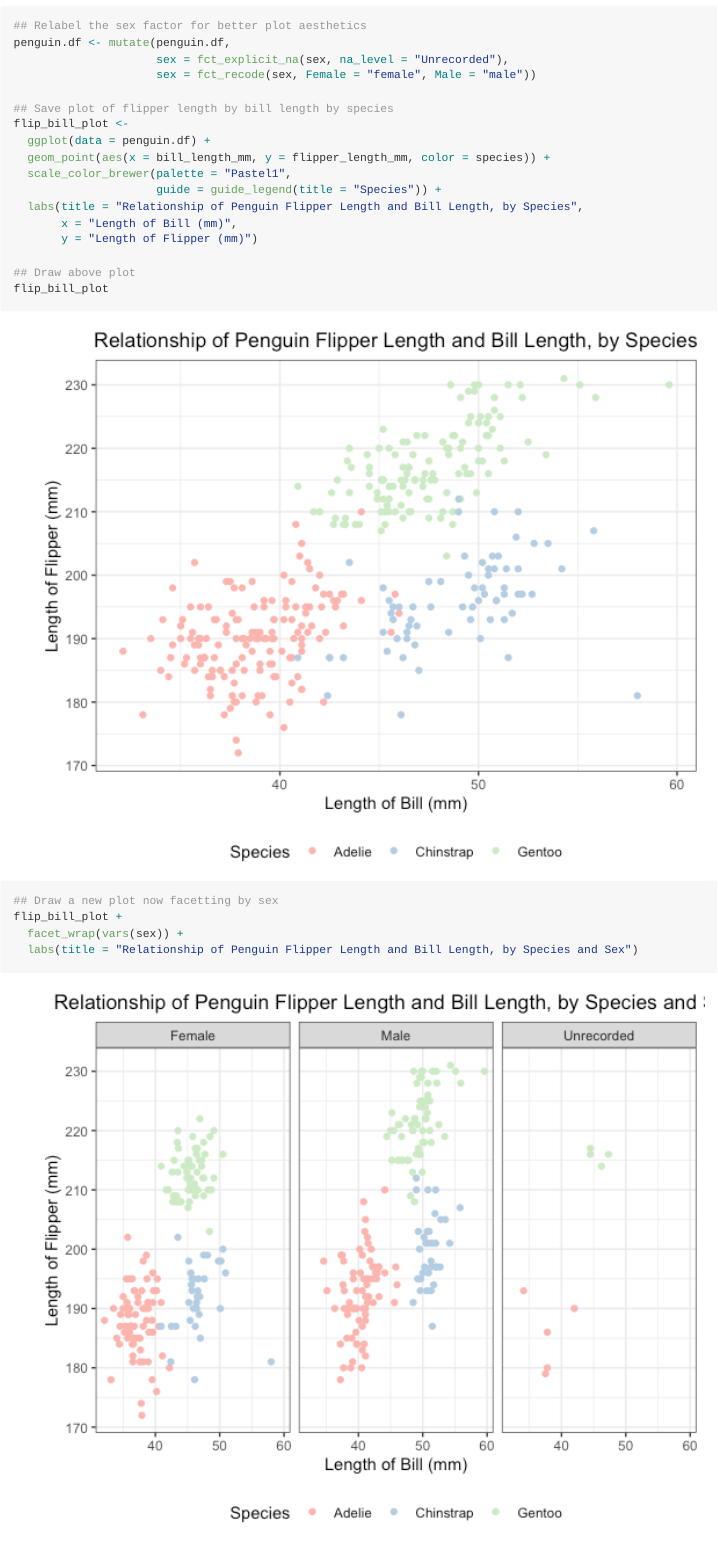
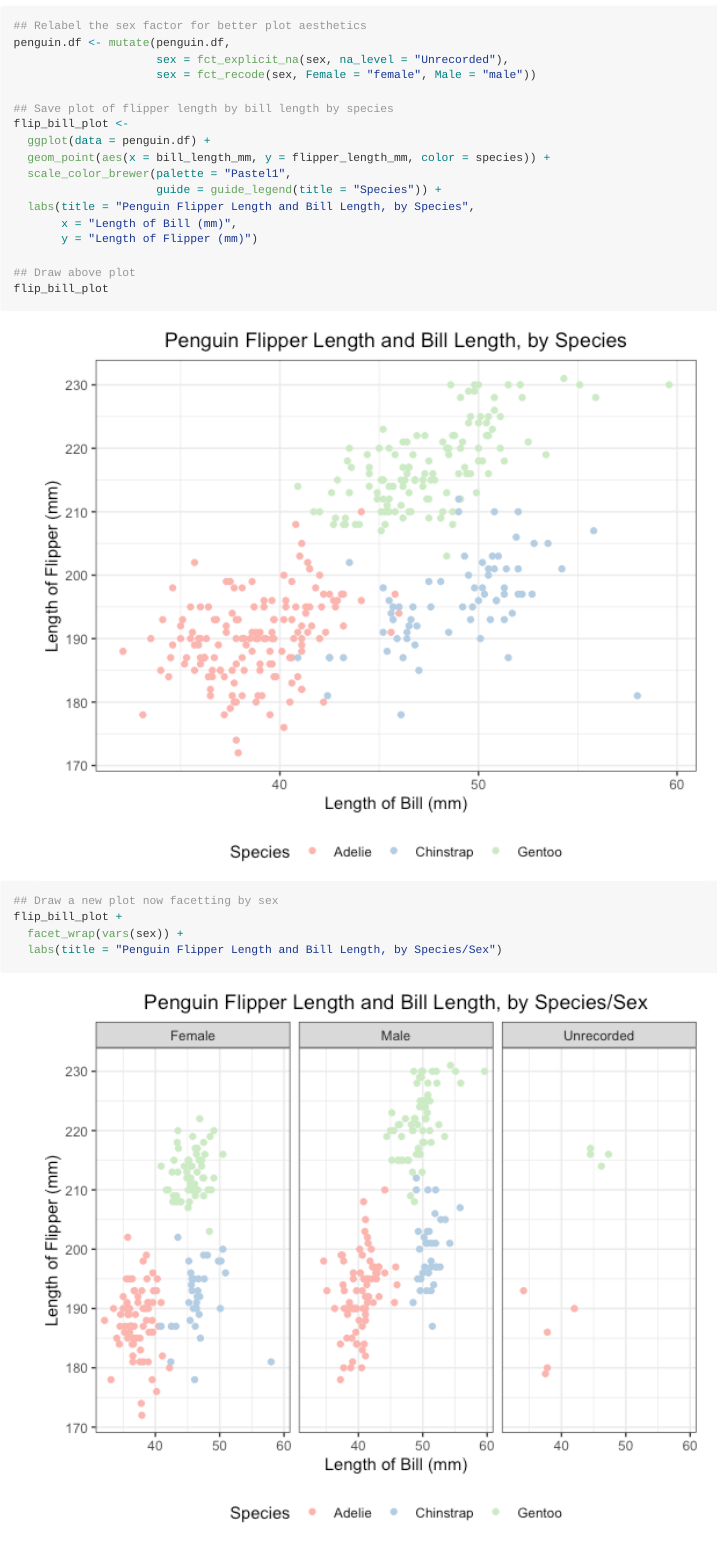
Before and after one commit to cwojan/pubh7462_hw1_wojan002, an R Markdown document (pubh7462_hw1_wojan.Rmd): the page in a window 1100 px wide, from 2100 px down. The pictures show the output file pubh7462_hw1_wojan.md that the author committed with the source, drawn offline in the style of GitHub.

Commit message:
Shortened penguin plot titles to prevent text cutoff

````diff
--- a/pubh7462_hw1_wojan.Rmd
+++ b/pubh7462_hw1_wojan.Rmd
@@ -107,7 +107,7 @@ flip_bill_plot <-
   geom_point(aes(x = bill_length_mm, y = flipper_length_mm, color = species)) +
   scale_color_brewer(palette = "Pastel1",
                      guide = guide_legend(title = "Species")) +
-  labs(title = "Relationship of Penguin Flipper Length and Bill Length, by Species",
+  labs(title = "Penguin Flipper Length and Bill Length, by Species",
        x = "Length of Bill (mm)",
        y = "Length of Flipper (mm)")
 
@@ -117,7 +117,7 @@ flip_bill_plot
 ## Draw a new plot now facetting by sex
 flip_bill_plot +
   facet_wrap(vars(sex)) +
-  labs(title = "Relationship of Penguin Flipper Length and Bill Length, by Species and Sex")
+  labs(title = "Penguin Flipper Length and Bill Length, by Species/Sex")
 
 ```
 
````
Also changed, not shown: pubh7462_hw1_wojan.md, pubh7462_hw1_wojan_files/figure-gfm/prob_2.1-1.png, pubh7462_hw1_wojan_files/figure-gfm/prob_2_vis-1.png, pubh7462_hw1_wojan_files/figure-gfm/prob_2_vis-2.png.
